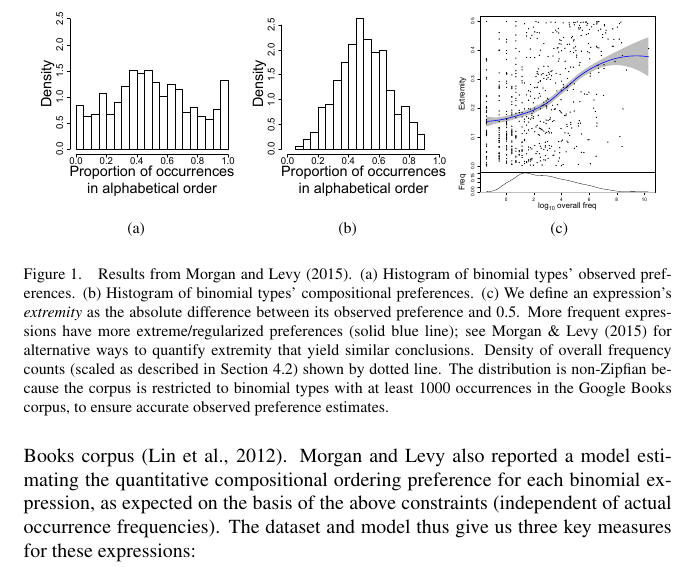
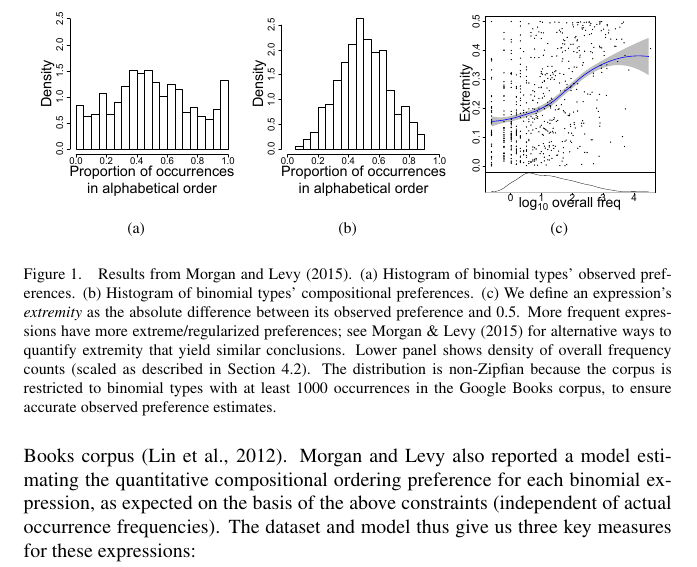
Before and after one commit to dumble/MorganLevy_Evolang11, a LaTeX document (MorganLevy_evolang11-draft3.tex): part of page 3 of 8, cut so that both start at the same text. Compiled offline with pdfLaTeX.

Commit message:
Emily changed Fig 1c font sizes and caption

```diff
--- a/MorganLevy_evolang11-draft3.tex
+++ b/MorganLevy_evolang11-draft3.tex
@@ -67,7 +67,7 @@ Observed preferences are multimodally distributed, with modes at the extremes as
 	}
 
 \end{center}
-\caption{\footnotesize Results from Morgan and Levy (2015).  (a) Histogram of binomial types' observed preferences. (b) Histogram of binomial types' compositional preferences. (c) We define an expression's \emph{extremity} as the absolute difference between its observed preference and 0.5. More frequent expressions have more extreme/regularized preferences (solid blue line); see Morgan \& Levy (2015) for alternative ways to quantify extremity that yield similar conclusions. Density of overall frequency counts (scaled as described in Section \ref{corpus}) shown by dotted line. The distribution is non-Zipfian because the corpus is restricted to binomial types with at least 1000 occurrences in the Google Books corpus, to ensure accurate observed preference estimates.}
+\caption{\footnotesize Results from Morgan and Levy (2015).  (a) Histogram of binomial types' observed preferences. (b) Histogram of binomial types' compositional preferences. (c) We define an expression's \emph{extremity} as the absolute difference between its observed preference and 0.5. More frequent expressions have more extreme/regularized preferences; see Morgan \& Levy (2015) for alternative ways to quantify extremity that yield similar conclusions. Lower panel shows density of overall frequency counts (scaled as described in Section \ref{corpus}). The distribution is non-Zipfian because the corpus is restricted to binomial types with at least 1000 occurrences in the Google Books corpus, to ensure accurate observed preference estimates.}
 \end{figure}
 
 
```
Also changed, not shown: Fig1c/extremity-roger.pdf, MorganLevy_evolang11-draft3.pdf, extremity.pdf (deleted), 2 other files.
